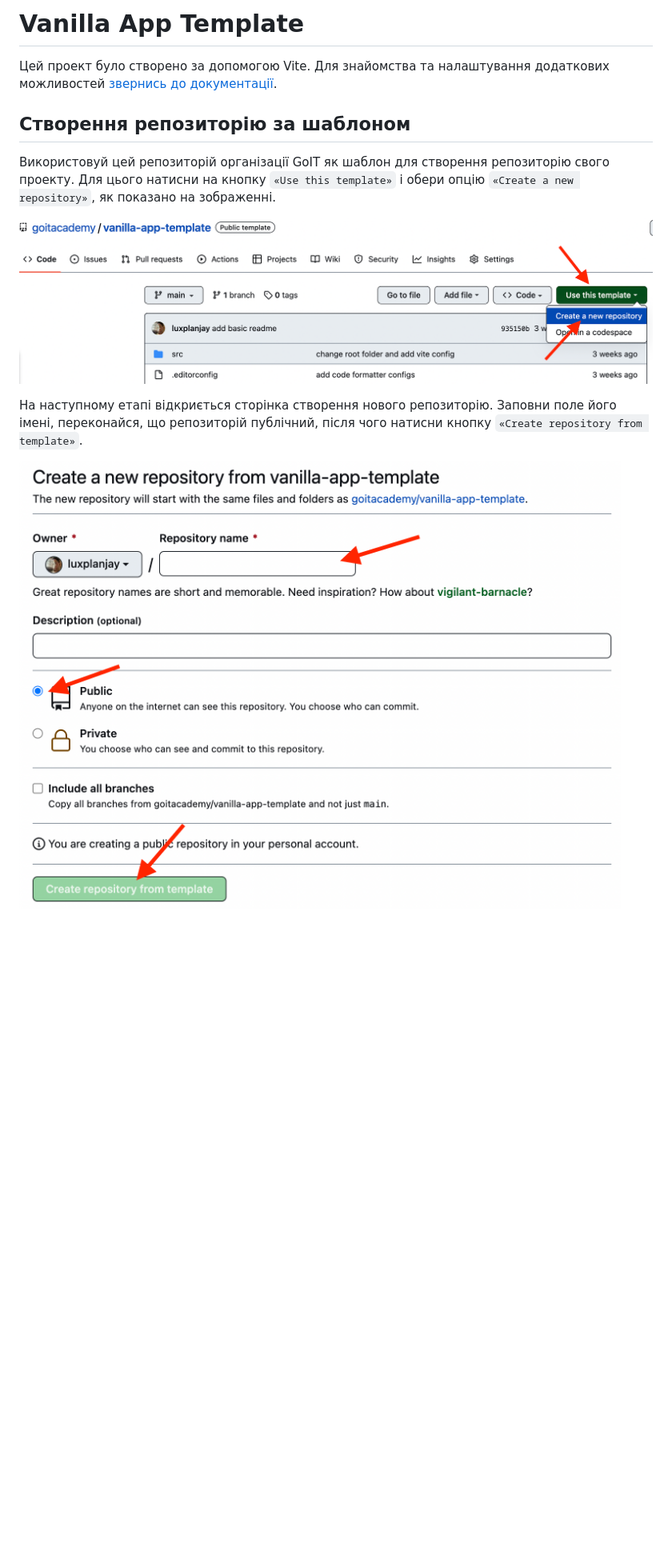
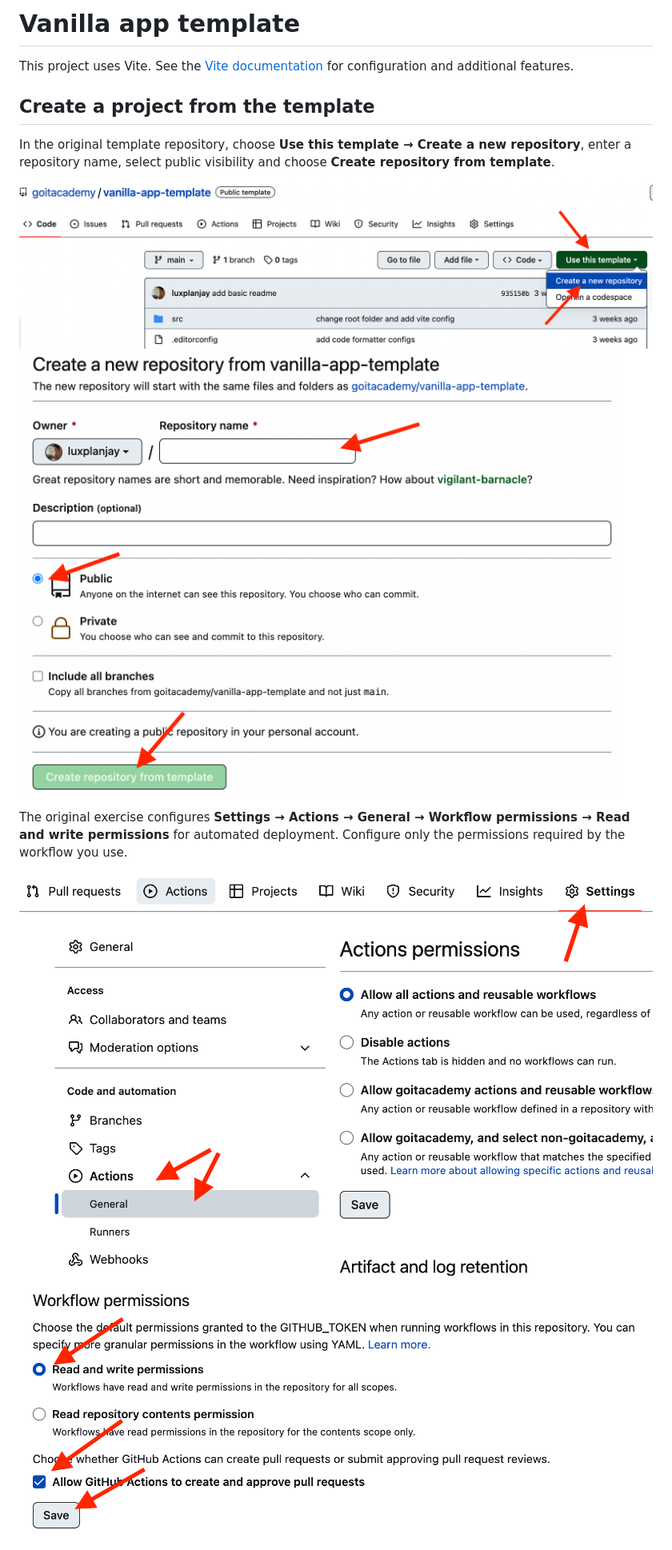
Before and after one commit to samatwa/my-vite-project, a Markdown page: README.md, the part around one of its changes. Shown at 80% size. Drawn GitHub-style; blank space fills up the shorter version.

```diff
--- a/README.md
+++ b/README.md
@@ -1,19 +1,16 @@
-# Vanilla App Template
+# Vanilla app template
 
-Цей проект було створено за допомогою Vite. Для знайомства та налаштування
-додаткових можливостей [звернись до документації](https://vitejs.dev/).
+This project uses Vite. See the [Vite documentation](https://vitejs.dev/) for configuration and additional features.
 
-## Створення репозиторію за шаблоном
+## Create a project from the template
 
-Використовуй цей репозиторій організації GoIT як шаблон для створення
-репозиторію свого проекту. Для цього натисни на кнопку `«Use this template»` і
-обери опцію `«Create a new repository»`, як показано на зображенні.
+In the original template repository, choose **Use this template → Create a new repository**, enter a repository name, select public visibility and choose **Create repository from template**.
 
-![Creating repo from a template step 1](./assets/template-step-1.png)
+![Create a repository: step 1](./assets/template-step-1.png)
+![Create a repository: step 2](./assets/template-step-2.png)
 
-На наступному етапі відкриється сторінка створення нового репозиторію. Заповни
-поле його імені, переконайся, що репозиторій публічний, після чого натисни
-кнопку `«Create repository from template»`.
+The original exercise configures **Settings → Actions → General → Workflow permissions → Read and write permissions** for automated deployment. Configure only the permissions required by the workflow you use.
 
-![Creating repo from a template step 2](./assets/template-step-2.png)
+![Actions permissions: step 1](./assets/gh-actions-perm-1.png)
+![Actions permissions: step 2](./assets/gh-actions-perm-2.png)
 
```
Also changed, not shown: other parts of README.md (+21 -73 lines).
